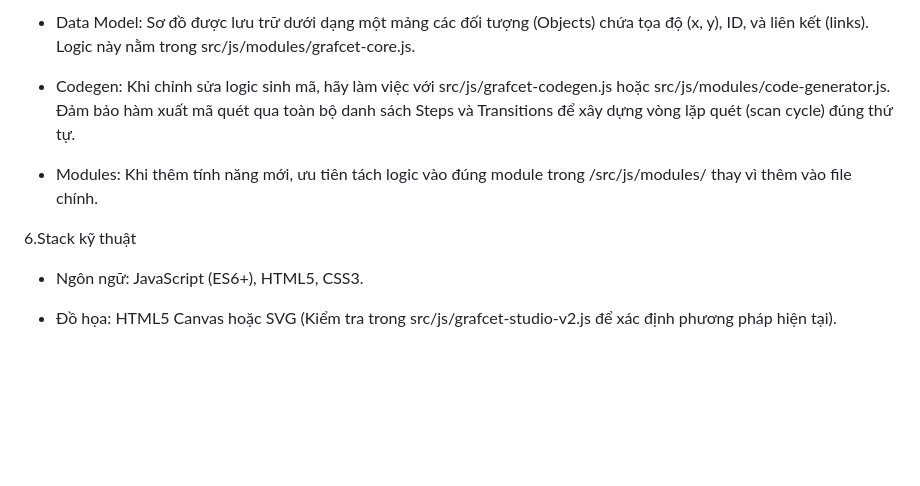
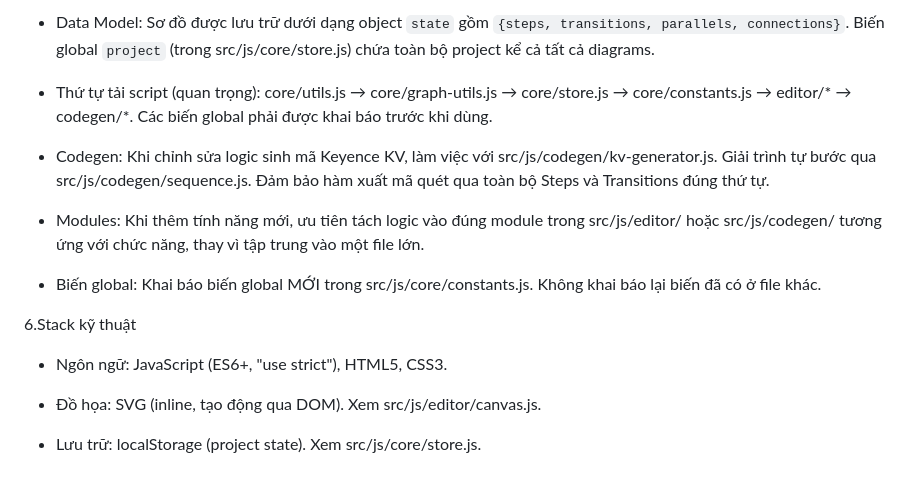
Before and after one commit to hoangle264/Demo_grafect, a Markdown page: docs/instruction.md, the part around one of its changes. GitHub-like rendering; blank space fills up the shorter version.

```diff
--- a/docs/instruction.md
+++ b/docs/instruction.md
@@ -64,12 +113,18 @@ Biến trạng thái: Mỗi Step có một biến Boolean (ví dụ: X1, X2) đ
 
-- Data Model: Sơ đồ được lưu trữ dưới dạng một mảng các đối tượng (Objects) chứa tọa độ (x, y), ID, và liên kết (links). Logic này nằm trong src/js/modules/grafcet-core.js.
+- Data Model: Sơ đồ được lưu trữ dưới dạng object `state` gồm `{steps, transitions, parallels, connections}`. Biến global `project` (trong src/js/core/store.js) chứa toàn bộ project kể cả tất cả diagrams.
 
-- Codegen: Khi chỉnh sửa logic sinh mã, hãy làm việc với src/js/grafcet-codegen.js hoặc src/js/modules/code-generator.js. Đảm bảo hàm xuất mã quét qua toàn bộ danh sách Steps và Transitions để xây dựng vòng lặp quét (scan cycle) đúng thứ tự.
+- Thứ tự tải script (quan trọng): core/utils.js → core/graph-utils.js → core/store.js → core/constants.js → editor/* → codegen/*. Các biến global phải được khai báo trước khi dùng.
 
-- Modules: Khi thêm tính năng mới, ưu tiên tách logic vào đúng module trong /src/js/modules/ thay vì thêm vào file chính.
+- Codegen: Khi chỉnh sửa logic sinh mã Keyence KV, làm việc với src/js/codegen/kv-generator.js. Giải trình tự bước qua src/js/codegen/sequence.js. Đảm bảo hàm xuất mã quét qua toàn bộ Steps và Transitions đúng thứ tự.
+
+- Modules: Khi thêm tính năng mới, ưu tiên tách logic vào đúng module trong src/js/editor/ hoặc src/js/codegen/ tương ứng với chức năng, thay vì tập trung vào một file lớn.
+
+- Biến global: Khai báo biến global MỚI trong src/js/core/constants.js. Không khai báo lại biến đã có ở file khác.
 
 6.Stack kỹ thuật
 
-- Ngôn ngữ: JavaScript (ES6+), HTML5, CSS3.
+- Ngôn ngữ: JavaScript (ES6+, "use strict"), HTML5, CSS3.
 
-- Đồ họa: HTML5 Canvas hoặc SVG (Kiểm tra trong src/js/grafcet-studio-v2.js để xác định phương pháp hiện tại).
+- Đồ họa: SVG (inline, tạo động qua DOM). Xem src/js/editor/canvas.js.
+
+- Lưu trữ: localStorage (project state). Xem src/js/core/store.js.
```
Also changed, not shown: other parts of docs/instruction.md (+74 -25 lines).
